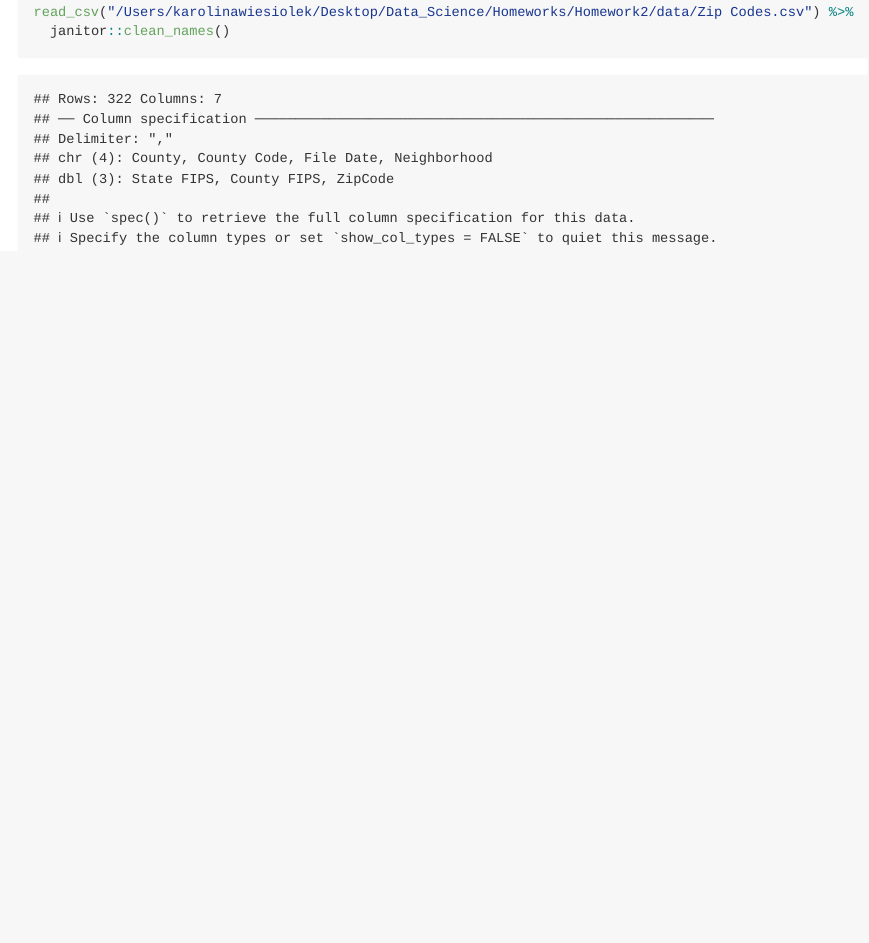
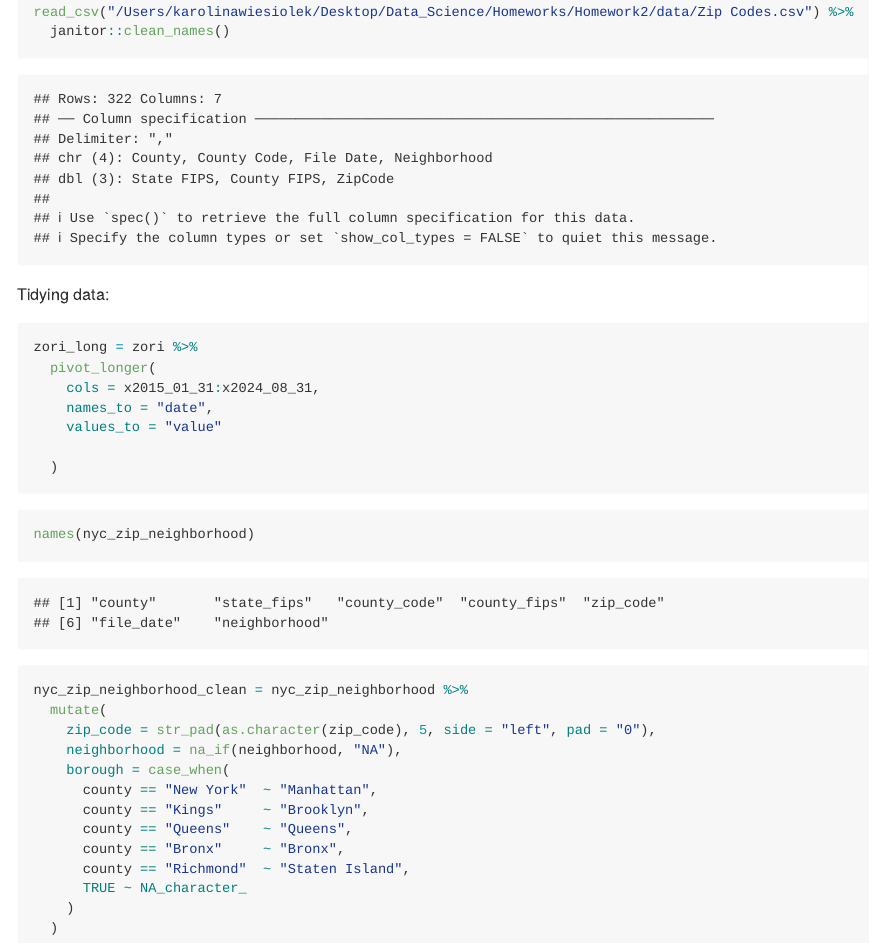
Before and after one commit to karolinabwiesiolek/p8105_hw2_kw3041, an R Markdown document (p8105_hw2_kw3041.Rmd): the page in a window 1100 px wide, from 8430 px down. The pictures show the output file p8105_hw2_kw3041.md that the author committed with the source, drawn offline in the style of GitHub; long lines of code are wrapped.

Commit message:
Further cleaning of data

````diff
--- a/p8105_hw2_kw3041.Rmd
+++ b/p8105_hw2_kw3041.Rmd
@@ -245,3 +245,37 @@ zori = read_csv("/Users/karolinawiesiolek/Desktop/Data_Science/Homeworks/Homewor
 nyc_zip_neighborhood = read_csv("/Users/karolinawiesiolek/Desktop/Data_Science/Homeworks/Homework2/data/Zip Codes.csv") %>%
   janitor::clean_names()
 ```
+
+Tidying data:
+```{r}
+zori_long = zori %>%
+  pivot_longer(
+    cols = x2015_01_31:x2024_08_31,
+    names_to = "date",
+    values_to = "value"
+
+  )
+```
+
+```{r}
+names(nyc_zip_neighborhood)
+
+```
+
+
+```{r}
+nyc_zip_neighborhood_clean = nyc_zip_neighborhood %>%
+  mutate(
+    zip_code = str_pad(as.character(zip_code), 5, side = "left", pad = "0"),
+    neighborhood = na_if(neighborhood, "NA"),
+    borough = case_when(
+      county == "New York"  ~ "Manhattan",
+      county == "Kings"     ~ "Brooklyn",
+      county == "Queens"    ~ "Queens",
+      county == "Bronx"     ~ "Bronx",
+      county == "Richmond"  ~ "Staten Island",
+      TRUE ~ NA_character_
+    )
+  )
+
+```
````
Also changed, not shown: p8105_hw2_kw3041.md, p8105_hw2_kw3041.Rmd (2 more changed lines).
